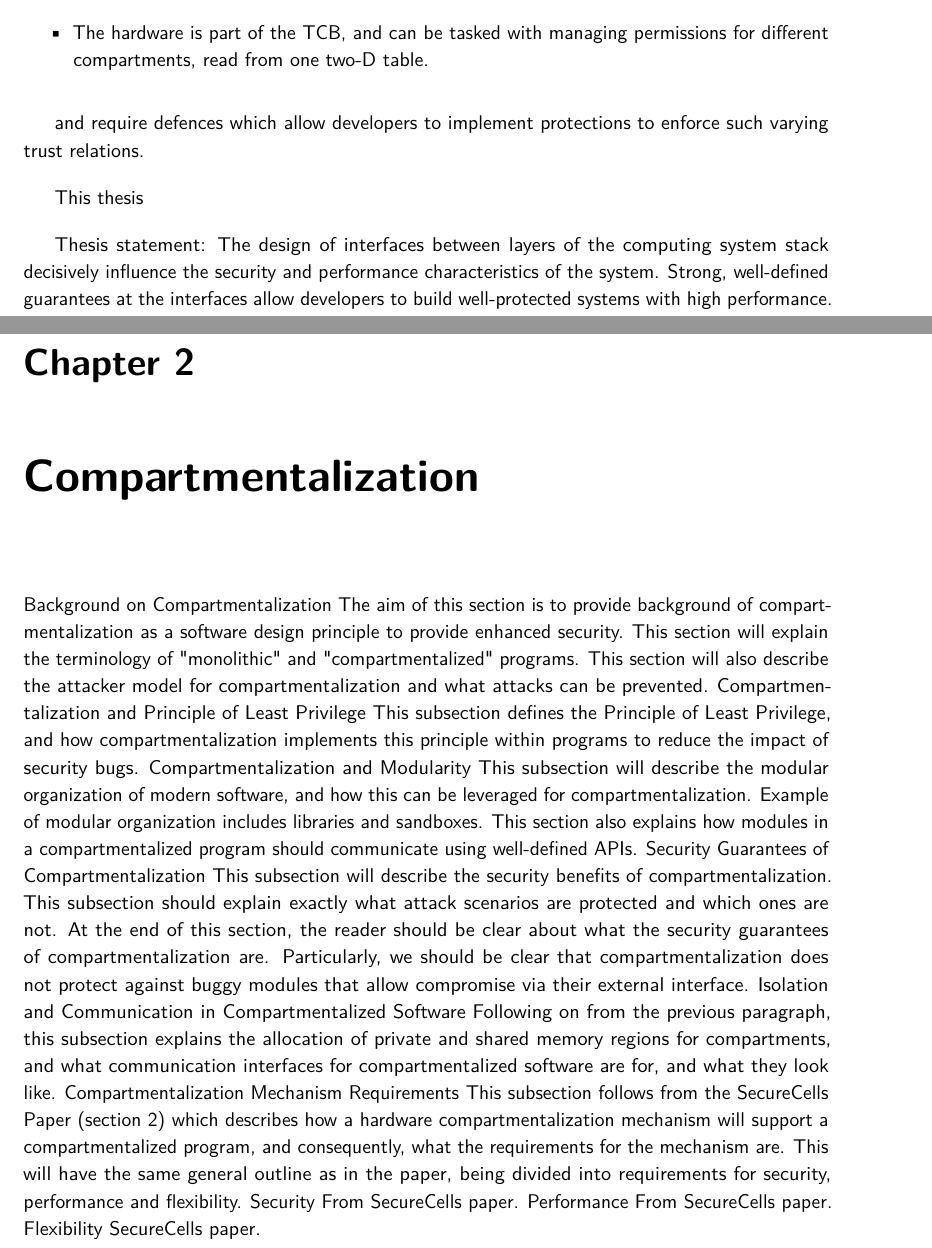
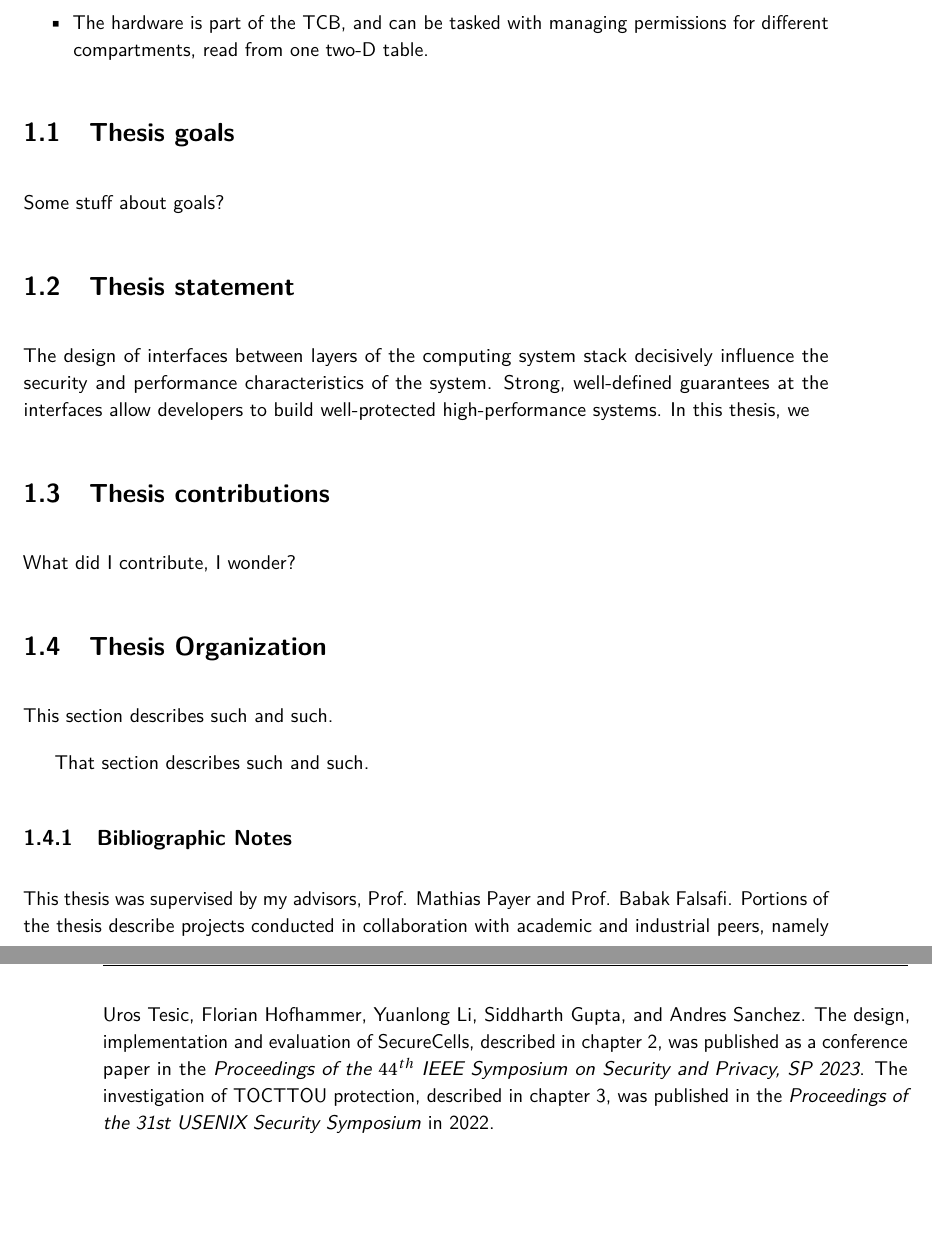
Before and after one commit to atrib/thesis, a LaTeX thesis (thesis.tex, which reads chapters/intro.tex): two parts of pages 15 and 17 of 30 before the commit and two parts of pages 15 and 16 of 28 after it, joined at a grey line, cut so that both start at the same text, the shorter picture padded with empty space. Compiled offline with pdfLaTeX.

Commit message:
Reworking thesis build

```diff
--- a/chapters/intro.tex
+++ b/chapters/intro.tex
@@ -78,33 +78,57 @@ In this thesis, we solve the two interfaces by:
 \end{itemize}
 
 
+% \chapter{Compartmentalization}
 
-and require defences which allow developers to implement protections to enforce such varying trust relations.
+% Background on Compartmentalization
+% The aim of this section is to provide background of compartmentalization as a software design principle to provide enhanced security. This section will explain the terminology of "monolithic" and "compartmentalized" programs. This section will also describe the attacker model for compartmentalization and what attacks can be prevented.
+% Compartmentalization and Principle of Least Privilege
+% This subsection defines the Principle of Least Privilege, and how compartmentalization implements this principle within programs to reduce the impact of security bugs.
+% Compartmentalization and Modularity
+% This subsection will describe the modular organization of modern software, and how this can be leveraged for compartmentalization. Example of modular organization includes libraries and sandboxes. This section also explains how modules in a compartmentalized program should communicate using well-defined APIs.
+% Security Guarantees of Compartmentalization
+% This subsection will describe the security benefits of compartmentalization. This subsection should explain exactly what attack scenarios are protected and which ones are not. At the end of this section, the reader should be clear about what the security guarantees of compartmentalization are. Particularly, we should be clear that compartmentalization does not protect against buggy modules that allow compromise via their external interface.
+% Isolation and Communication in Compartmentalized Software
+% Following on from the previous paragraph, this subsection explains the allocation of private and shared memory regions for compartments, and what communication interfaces for compartmentalized software are for, and what they look like.
+% Compartmentalization Mechanism Requirements
+% This subsection follows from the SecureCells Paper (section 2) which describes how a hardware compartmentalization mechanism will support a compartmentalized program, and consequently, what the requirements for the mechanism are. This will have the same general outline as in the paper, being divided into requirements for security, performance and flexibility.
+% Security
+% From SecureCells paper.
+% Performance
+% From SecureCells paper.
+% Flexibility
+% SecureCells paper.
 
-This thesis
 
-Thesis statement:
+\section{Thesis goals}
+
+Some stuff about goals?
+
+\section{Thesis statement}
+
 The design of interfaces between layers of the computing system stack decisively influence the
 security and performance characteristics of the system.
-Strong, well-defined guarantees at the interfaces allow developers to build well-protected systems with high performance.
+Strong, well-defined guarantees at the interfaces allow developers to build well-protected high-performance systems.
+In this thesis, we
 
-\chapter{Compartmentalization}
+\section{Thesis contributions}
 
-Background on Compartmentalization
-The aim of this section is to provide background of compartmentalization as a software design principle to provide enhanced security. This section will explain the terminology of "monolithic" and "compartmentalized" programs. This section will also describe the attacker model for compartmentalization and what attacks can be prevented.
-Compartmentalization and Principle of Least Privilege
-This subsection defines the Principle of Least Privilege, and how compartmentalization implements this principle within programs to reduce the impact of security bugs.
-Compartmentalization and Modularity
-This subsection will describe the modular organization of modern software, and how this can be leveraged for compartmentalization. Example of modular organization includes libraries and sandboxes. This section also explains how modules in a compartmentalized program should communicate using well-defined APIs.
-Security Guarantees of Compartmentalization
-This subsection will describe the security benefits of compartmentalization. This subsection should explain exactly what attack scenarios are protected and which ones are not. At the end of this section, the reader should be clear about what the security guarantees of compartmentalization are. Particularly, we should be clear that compartmentalization does not protect against buggy modules that allow compromise via their external interface.
-Isolation and Communication in Compartmentalized Software
-Following on from the previous paragraph, this subsection explains the allocation of private and shared memory regions for compartments, and what communication interfaces for compartmentalized software are for, and what they look like.
-Compartmentalization Mechanism Requirements
-This subsection follows from the SecureCells Paper (section 2) which describes how a hardware compartmentalization mechanism will support a compartmentalized program, and consequently, what the requirements for the mechanism are. This will have the same general outline as in the paper, being divided into requirements for security, performance and flexibility.
-Security
-From SecureCells paper.
-Performance
-From SecureCells paper.
-Flexibility
-SecureCells paper.
+What did I contribute, I wonder?
+
+\section{Thesis Organization}
+
+This section describes such and such.
+
+That section describes such and such.
+
+\subsection{Bibliographic Notes}
+This thesis was supervised by my advisors, Prof. Mathias Payer and Prof. Babak Falsafi.
+Portions of the thesis describe projects conducted in collaboration with academic and
+industrial peers, namely Uros Tesic, Florian Hofhammer, Yuanlong Li, Siddharth Gupta,
+and Andres Sanchez.
+The design, implementation and evaluation of SecureCells, described in
+\autoref{ch:seccells}, was published as a conference paper in the
+\emph{Proceedings of the $44^{th}$ IEEE Symposium on Security and Privacy, SP 2023}.
+The investigation of TOCTTOU protection, described in \autoref{ch:midas},
+was published in the
+\emph{Proceedings of the 31st USENIX Security Symposium} in 2022.
```
Also changed, not shown: thesis.tex (+1 -1 lines), Makefile.
